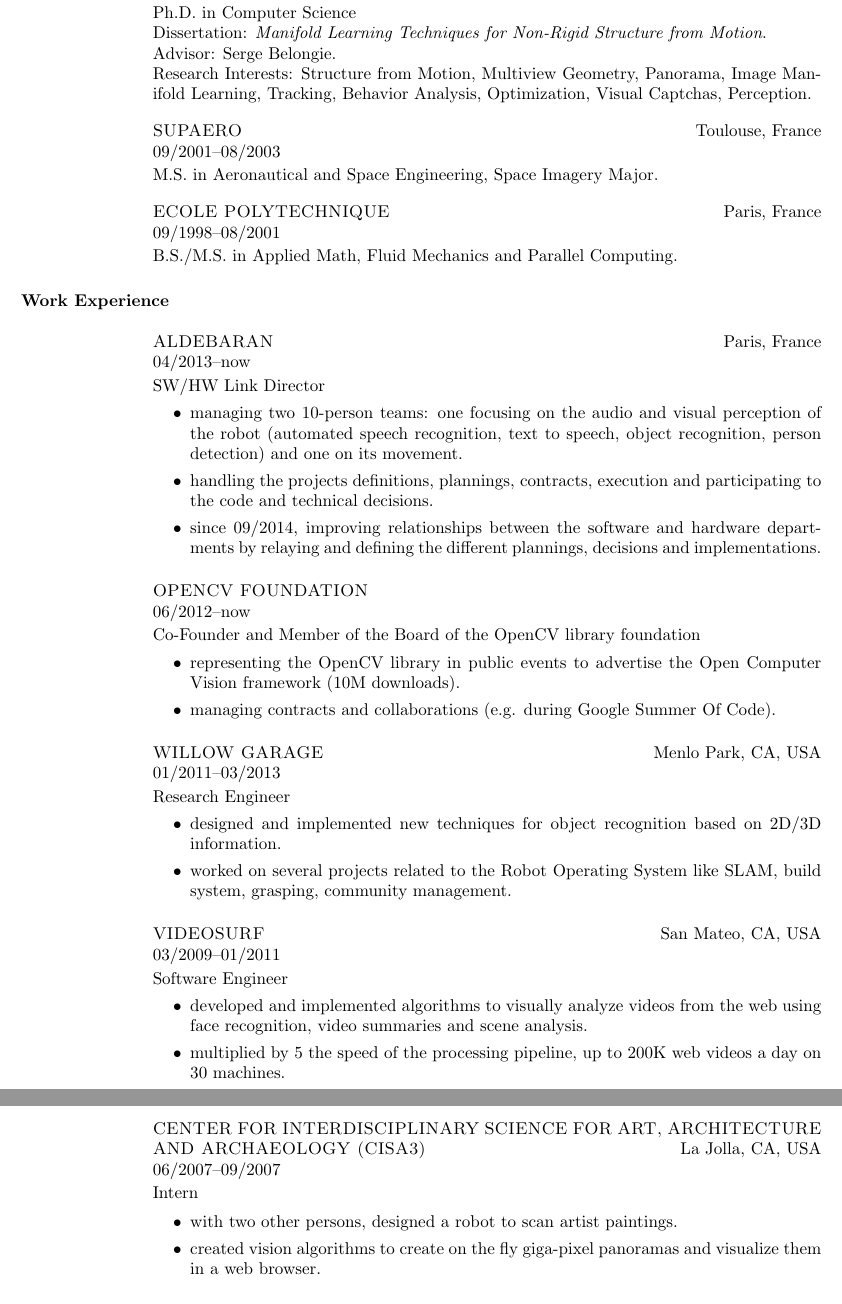
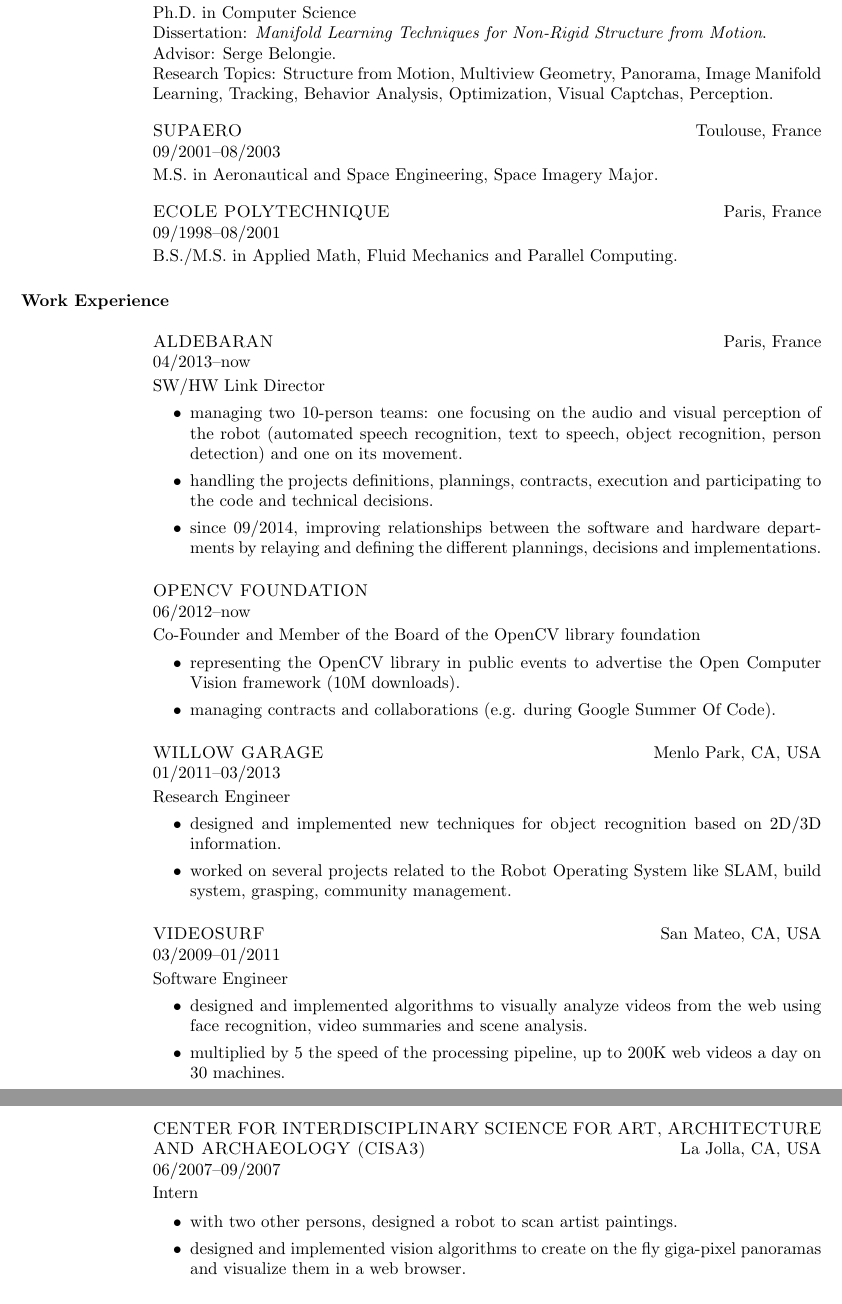
Before and after one commit to vrabaud/curriculum, a LaTeX CV (cv/rabaud_vincent_cv.tex): two parts of pages 1 and 2 of 4, joined at a grey line, cut so that both start at the same text. Compiled offline with pdfLaTeX.

Commit message:
fix dates and vocabulary

```diff
--- a/cv/rabaud_vincent_cv.tex
+++ b/cv/rabaud_vincent_cv.tex
@@ -15,14 +15,15 @@
 \sectiontitle{Education}
 
 \employer{UNIVERSITY OF CALIFORNIA, SAN DIEGO} \location{San Diego, CA, USA}
-\dates{01/2004--02/2009}
+\dates{01/2004--03/2009}
 \IfLanguageName{english}
 {
 Ph.D. in Computer Science\\
 Dissertation: \textit{Manifold Learning Techniques for Non-Rigid Structure from
 Motion}.\\
 Advisor: Serge Belongie.\\
-Research Interests: Structure from Motion, Multiview Geometry, Panorama, Image Manifold Learning, Tracking, Behavior Analysis, Optimization, Visual Captchas, Perception.
+Research Topics: Structure from Motion, Multiview Geometry, Panorama, Image Manifold Learning, Tracking, Behavior
+Analysis, Optimization, Visual Captchas, Perception.
 }
 {
 Ph.D. en Informatique Appliqu\'{e}e \`{a} la Vision par Ordinateur\\
@@ -124,7 +125,7 @@
 Software Engineer
 \vspace{-0.33cm}
 \begin{itemize}
- \item developed and implemented algorithms to visually analyze videos from the web using face recognition, video
+ \item designed and implemented algorithms to visually analyze videos from the web using face recognition, video
 summaries and scene analysis.
  \item multiplied by 5 the speed of the processing pipeline, up to 200K web videos a day on 30 machines.
 \end{itemize}
@@ -153,7 +154,8 @@
 \vspace{-0.33cm}
 \begin{itemize}
  \item with two other persons, designed a robot to scan artist paintings.
- \item created vision algorithms to create on the fly giga-pixel panoramas and visualize them in a web browser.
+ \item designed and implemented vision algorithms to create on the fly giga-pixel panoramas and visualize them in a web
+browser.
 \end{itemize}
 }
 {
```
Also changed, not shown: cv/rabaud_vincent_cv.pdf, cv/rabaud_vincent_cvFR.pdf, cv/rabaud_vincent_cv.tex (2 more changed lines).
